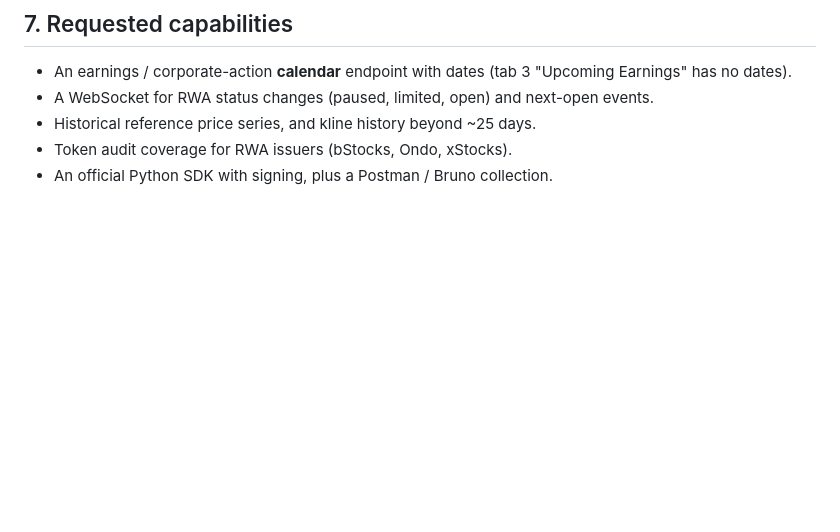
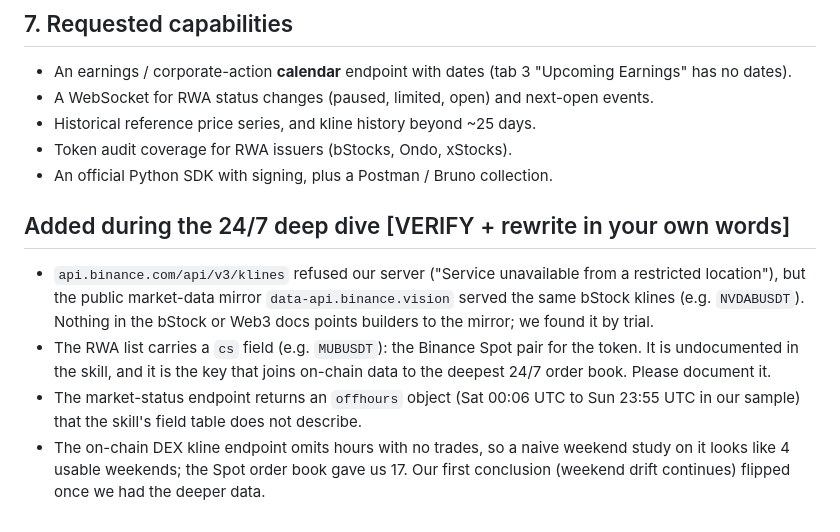
Before and after one commit to Agozie180/Modulus, a Markdown page: docs/DX_REPORT_DRAFT.md, the part around the change. Drawn GitHub-style; blank space fills up the shorter version.

Commit message:
v2: The 65-Hour Market - update docs/DX_REPORT_DRAFT.md

```diff
--- a/docs/DX_REPORT_DRAFT.md
+++ b/docs/DX_REPORT_DRAFT.md
@@ -72,3 +72,14 @@
 - Historical reference price series, and kline history beyond ~25 days.
 - Token audit coverage for RWA issuers (bStocks, Ondo, xStocks).
 - An official Python SDK with signing, plus a Postman / Bruno collection.
+
+## Added during the 24/7 deep dive [VERIFY + rewrite in your own words]
+- `api.binance.com/api/v3/klines` refused our server ("Service unavailable from a restricted location"), but the public
+  market-data mirror `data-api.binance.vision` served the same bStock klines (e.g. `NVDABUSDT`). Nothing in the bStock or
+  Web3 docs points builders to the mirror; we found it by trial.
+- The RWA list carries a `cs` field (e.g. `MUBUSDT`): the Binance Spot pair for the token. It is undocumented in the skill,
+  and it is the key that joins on-chain data to the deepest 24/7 order book. Please document it.
+- The market-status endpoint returns an `offhours` object (Sat 00:06 UTC to Sun 23:55 UTC in our sample) that the skill's
+  field table does not describe.
+- The on-chain DEX kline endpoint omits hours with no trades, so a naive weekend study on it looks like 4 usable weekends;
+  the Spot order book gave us 17. Our first conclusion (weekend drift continues) flipped once we had the deeper data.
```
